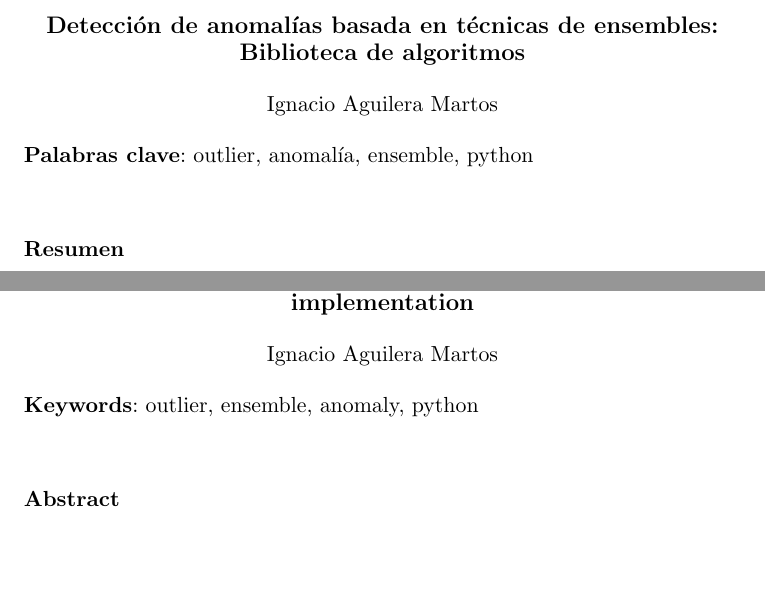
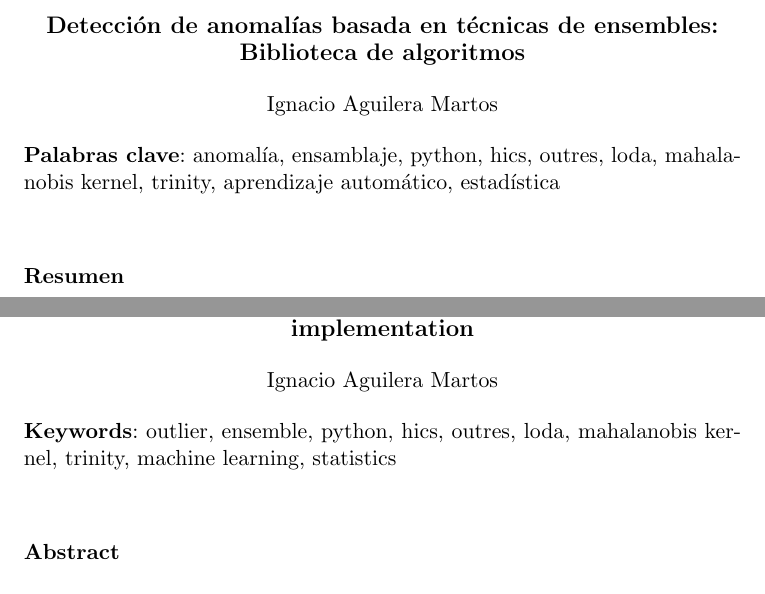
Before and after one commit to nacheteam/TFG, a LaTeX thesis (Memoria/outlier_analysis.tex, which reads Memoria/prefacios/prefacio.tex): two parts of pages 7 and 9 of 99, joined at a grey line, cut so that both start at the same text, the shorter picture padded with empty space. Compiled offline with pdfLaTeX.

Commit message:
Palabras clave

```diff
--- a/Memoria/prefacios/prefacio.tex
+++ b/Memoria/prefacios/prefacio.tex
@@ -19,7 +19,7 @@ Ignacio Aguilera Martos\\
 \end{center}
 
 %\vspace{0.7cm}
-\noindent{\textbf{Palabras clave}: outlier, anomalía, ensemble, python}\\
+\noindent{\textbf{Palabras clave}: anomalía, ensamblaje, python, hics, outres, loda, mahalanobis kernel, trinity, aprendizaje automático, estadística}\\
 
 \vspace{0.7cm}
 \noindent{\textbf{Resumen}}\\
@@ -39,7 +39,7 @@ Ignacio Aguilera Martos\\
 \end{center}
 
 %\vspace{0.7cm}
-\noindent{\textbf{Keywords}: outlier, ensemble, anomaly, python}\\
+\noindent{\textbf{Keywords}: outlier, ensemble, python, hics, outres, loda, mahalanobis kernel, trinity, machine learning, statistics}\\
 
 \vspace{0.7cm}
 \noindent{\textbf{Abstract}}\\
```
Also changed, not shown: Memoria/outlier_analysis.pdf.
